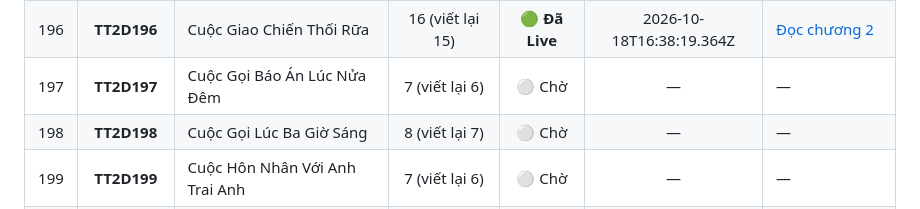
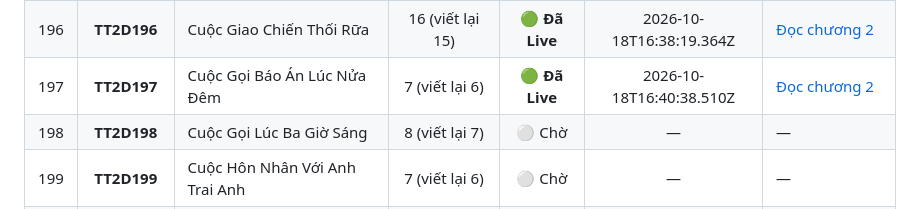
Before and after one commit to setokid123/StoryWeb, a Markdown page: docs/TIEN_DO_VIET_LAI.md, the part around one of its changes. Rendered like a GitHub page.

Commit message:
docs: hoan thanh viet lai TT2D197 (197/200 live)

```diff
--- a/docs/TIEN_DO_VIET_LAI.md
+++ b/docs/TIEN_DO_VIET_LAI.md
@@ -212,7 +212,7 @@
 | 194 | **TT2D194** | Cục Quản Lý Yêu Quái Đổi Chủ | 7 (viết lại 6) | 🟢 **Đã Live** | 2026-10-18T16:32:57.356Z | [Đọc chương 2](https://tramtruyen2d.up.railway.app/doc/tt2d194/2/) |
 | 195 | **TT2D195** | Cuộc Chiến Giữa Lửa Và Tình | 8 (viết lại 7) | 🟢 **Đã Live** | 2026-10-18T16:35:17.016Z | [Đọc chương 2](https://tramtruyen2d.up.railway.app/doc/tt2d195/2/) |
 | 196 | **TT2D196** | Cuộc Giao Chiến Thối Rữa | 16 (viết lại 15) | 🟢 **Đã Live** | 2026-10-18T16:38:19.364Z | [Đọc chương 2](https://tramtruyen2d.up.railway.app/doc/tt2d196/2/) |
-| 197 | **TT2D197** | Cuộc Gọi Báo Án Lúc Nửa Đêm | 7 (viết lại 6) | ⚪ Chờ | — | — |
+| 197 | **TT2D197** | Cuộc Gọi Báo Án Lúc Nửa Đêm | 7 (viết lại 6) | 🟢 **Đã Live** | 2026-10-18T16:40:38.510Z | [Đọc chương 2](https://tramtruyen2d.up.railway.app/doc/tt2d197/2/) |
 | 198 | **TT2D198** | Cuộc Gọi Lúc Ba Giờ Sáng | 8 (viết lại 7) | ⚪ Chờ | — | — |
 | 199 | **TT2D199** | Cuộc Hôn Nhân Với Anh Trai Anh | 7 (viết lại 6) | ⚪ Chờ | — | — |
 | 200 | **TT2D200** | Cuộc tình một chiều của Khâu Khiết | 9 (viết lại 8) | ⚪ Chờ | — | — |
```
Also changed, not shown: other parts of docs/TIEN_DO_VIET_LAI.md (+2 -2 lines).
